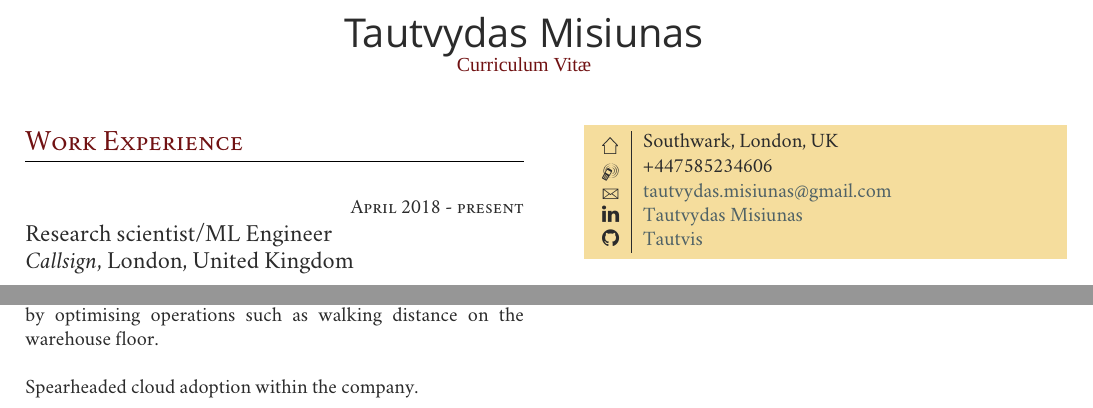
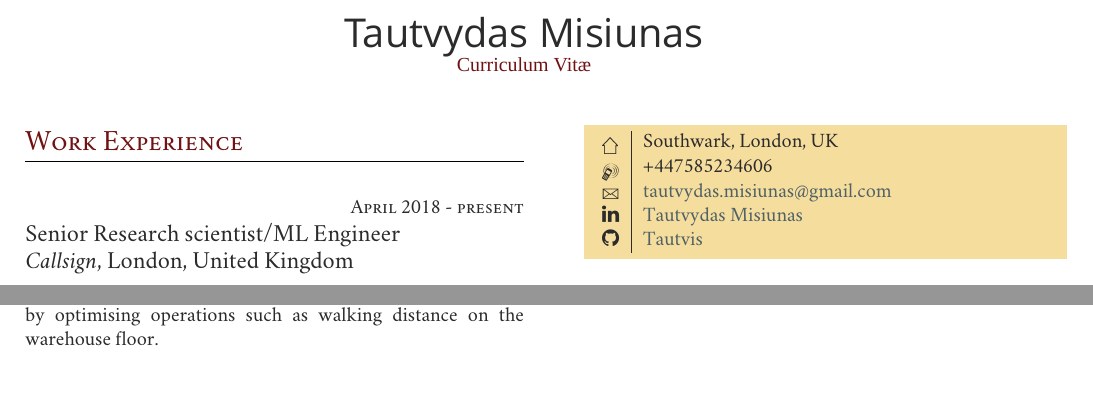
Before and after one commit to Tautvis/cv, a LaTeX CV (two_columt_template/cv_tm_sde.tex): two parts of page 1 of 2, joined at a grey line, cut so that both start at the same text. Compiled offline with XeLaTeX; a missing font is replaced by an installed copy or a similar font.

Commit message:
Update experience a bit

```diff
--- a/two_columt_template/cv_tm_sde.tex
+++ b/two_columt_template/cv_tm_sde.tex
@@ -98,7 +98,7 @@
 \vspace{0.5cm}
 {\raggedleft\textsc{April 2018 - present}\par}
 
-{\raggedright\large Research scientist/ML Engineer\\
+{\raggedright\large Senior Research scientist/ML Engineer\\
 \textit{Callsign}, London, United Kingdom\\[5pt]}
 
 \normalsize{
@@ -149,10 +149,7 @@ developed LSTM predictor utilizing Keras/TensorFlow.
 Automated promotion strategy for multiple webshops and locales.
 Solution reduced manual work required while achieving better conversion.
 Reduced distribution warehouse costs by optimising operations such
-as walking distance on the warehouse floor.
-\\
-
-Spearheaded cloud adoption within the company.}\\
+as walking distance on the warehouse floor.}\\
 
 
 %----------------------------------------------------------------------------------------
```
Also changed, not shown: cv_tm.pdf.
